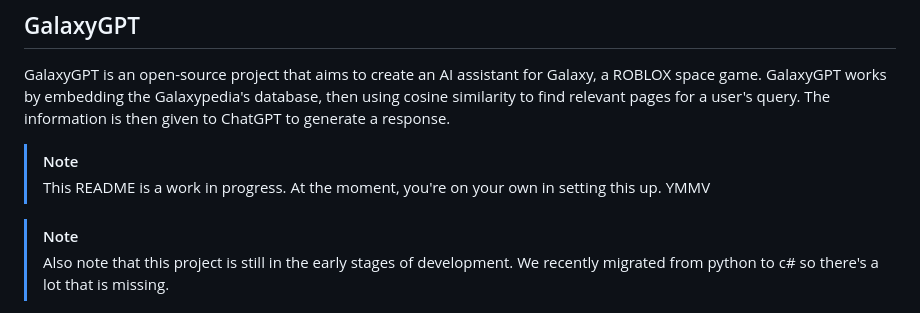
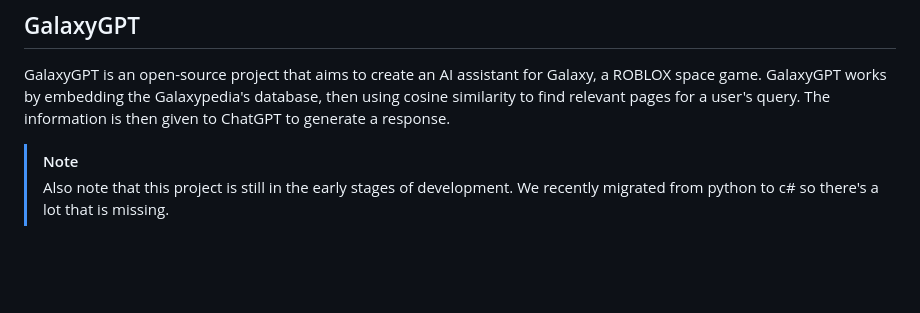
Before and after one commit to Galaxypedia-Wiki/GalaxyGPT, a Markdown page: README.md, the part around the change. Rendered like a GitHub page; blank space fills up the shorter version.

```diff
--- a/README.md
+++ b/README.md
@@ -1,8 +1,5 @@
 ## GalaxyGPT
 GalaxyGPT is an open-source project that aims to create an AI assistant for Galaxy, a ROBLOX space game. GalaxyGPT works by embedding the Galaxypedia's database, then using cosine similarity to find relevant pages for a user's query. The information is then given to ChatGPT to generate a response.
-
-> [!NOTE]
-> This README is a work in progress. At the moment, you're on your own in setting this up. YMMV
 
 > [!NOTE]
 > Also note that this project is still in the early stages of development. We recently migrated from python to c# so there's a lot that is missing.
```
